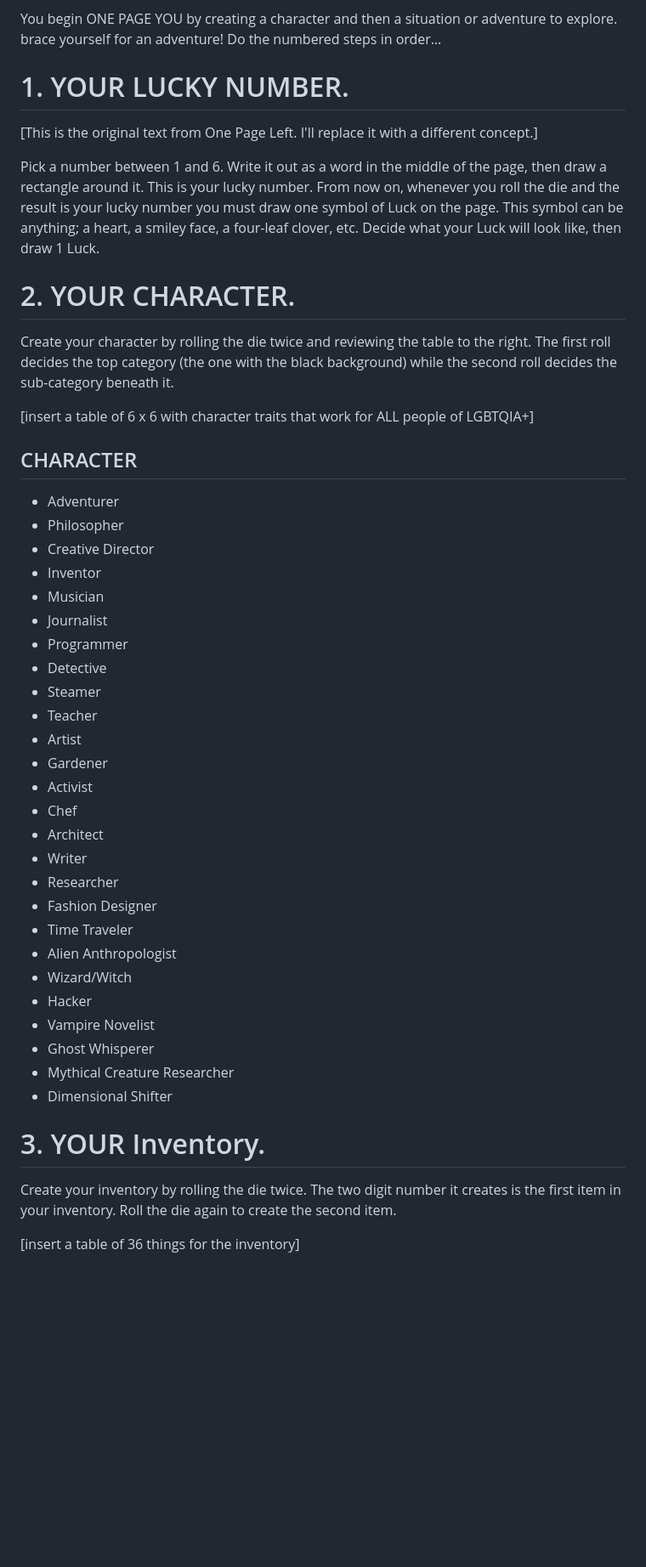
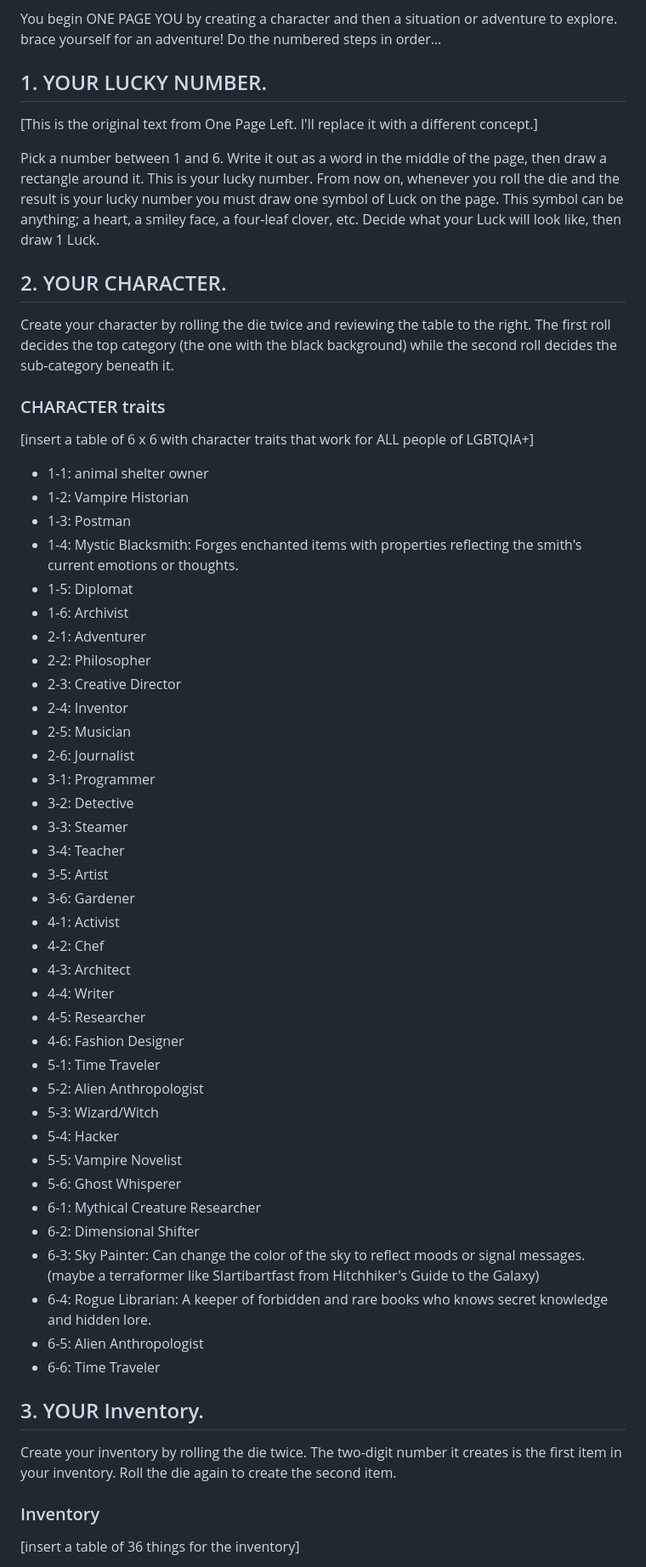
Before and after one commit to 6uhrmittag/tinygames, a Markdown page: tinygame5/README.md, the part around one of its changes. Shown at 85% size. GitHub-like rendering; blank space fills up the shorter version.

```diff
--- a/tinygame5/README.md
+++ b/tinygame5/README.md
@@ -66,7 +66,7 @@ You begin ONE PAGE YOU by creating a character and
 then a situation or adventure to explore. brace yourself for an adventure! Do the numbered steps
 in order…
 
-# 1. YOUR LUCKY NUMBER.
+## 1. YOUR LUCKY NUMBER.
 
 [This is the original text from One Page Left. I'll replace it with a different concept.]
 
@@ -78,47 +78,60 @@ you must draw one symbol of Luck on the page. This symbol
 can be anything; a heart, a smiley face, a four-leaf clover, etc.
 Decide what your Luck will look like, then draw 1 Luck.
 
-# 2. YOUR CHARACTER.
+## 2. YOUR CHARACTER.
 
 Create your character by rolling the die twice and reviewing the table to the right. The first roll decides
 the top category (the one with the black background) while
 the second roll decides the sub-category beneath it.
 
+### CHARACTER traits
+
 [insert a table of 6 x 6 with character traits that work for ALL people of LGBTQIA+]
 
-## CHARACTER
+- 1-1: animal shelter owner
+- 1-2: Vampire Historian
+- 1-3: Postman
+- 1-4: Mystic Blacksmith: Forges enchanted items with properties reflecting the smith's current emotions or thoughts.
+- 1-5: Diplomat
+- 1-6: Archivist
+- 2-1: Adventurer
+- 2-2: Philosopher
+- 2-3: Creative Director
+- 2-4: Inventor
+- 2-5: Musician
+- 2-6: Journalist
+- 3-1: Programmer
+- 3-2: Detective
+- 3-3: Steamer
+- 3-4: Teacher
+- 3-5: Artist
+- 3-6: Gardener
+- 4-1: Activist
+- 4-2: Chef
+- 4-3: Architect
+- 4-4: Writer
+- 4-5: Researcher
+- 4-6: Fashion Designer
+- 5-1: Time Traveler
+- 5-2: Alien Anthropologist
+- 5-3: Wizard/Witch
+- 5-4: Hacker
+- 5-5: Vampire Novelist
+- 5-6: Ghost Whisperer
+- 6-1: Mythical Creature Researcher
+- 6-2: Dimensional Shifter
+- 6-3: Sky Painter: Can change the color of the sky to reflect moods or signal messages. (maybe a terraformer like
+  Slartibartfast from Hitchhiker's Guide to the Galaxy)
+- 6-4: Rogue Librarian: A keeper of forbidden and rare books who knows secret knowledge and hidden lore.
+- 6-5: Alien Anthropologist
+- 6-6: Time Traveler
 
-- Adventurer
-- Philosopher
-- Creative Director
-- Inventor
-- Musician
-- Journalist
-- Programmer
-- Detective
-- Steamer
-- Teacher
-- Artist
-- Gardener
-- Activist
-- Chef
-- Architect
-- Writer
-- Researcher
-- Fashion Designer
-- Time Traveler
-- Alien Anthropologist
-- Wizard/Witch
-- Hacker
-- Vampire Novelist
-- Ghost Whisperer
-- Mythical Creature Researcher
-- Dimensional Shifter
+## 3. YOUR Inventory.
 
-# 3. YOUR Inventory.
+Create your inventory by rolling the die twice. The two-digit number it creates is the first item in your inventory.
+Roll the die again to create the second item.
 
-Create your inventory by rolling the die twice. The two digit number it creates is the first item in your inventory.
-Roll the die again to create the second item.
+### Inventory
 
 [insert a table of 36 things for the inventory]
 
```
Also changed, not shown: other parts of tinygame5/README.md (+138 -87 lines).
